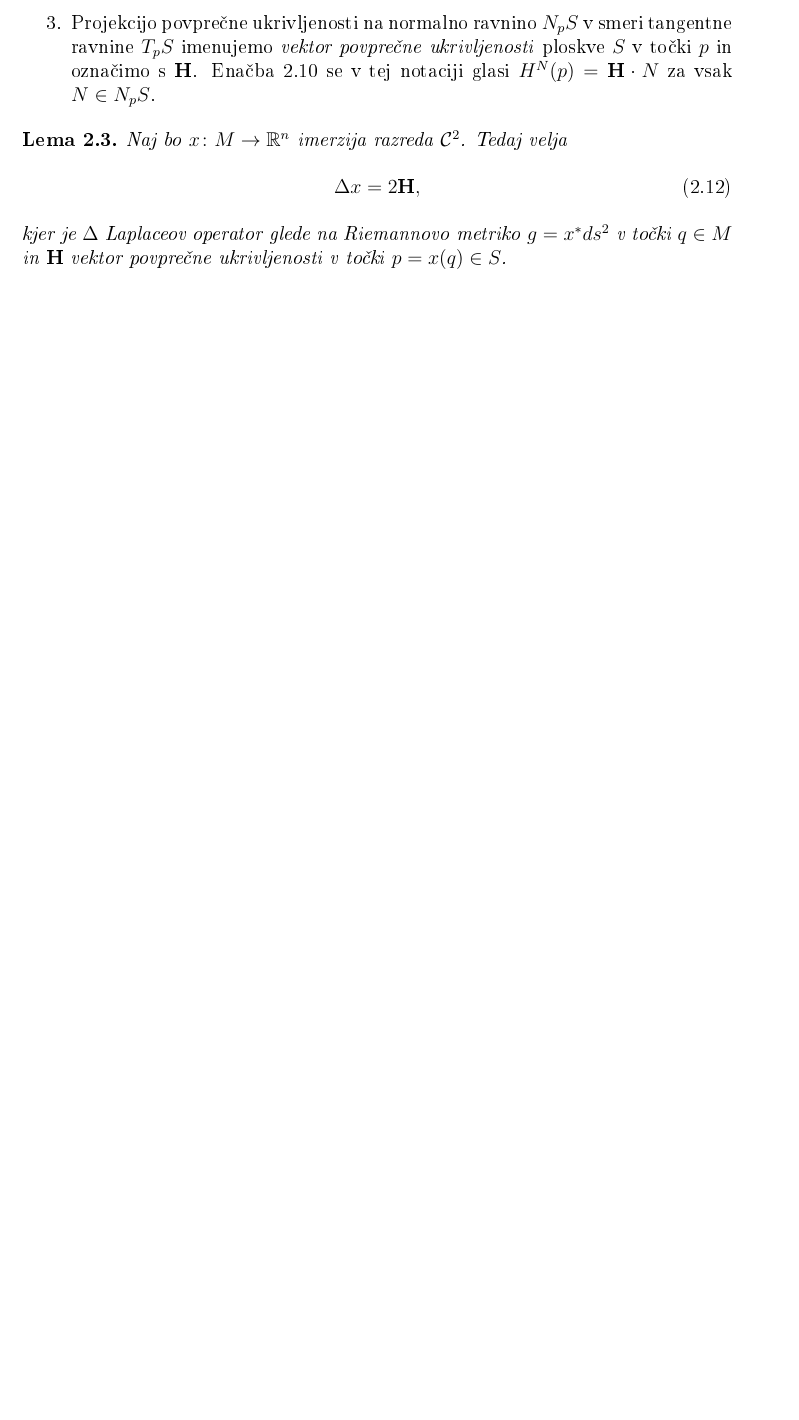
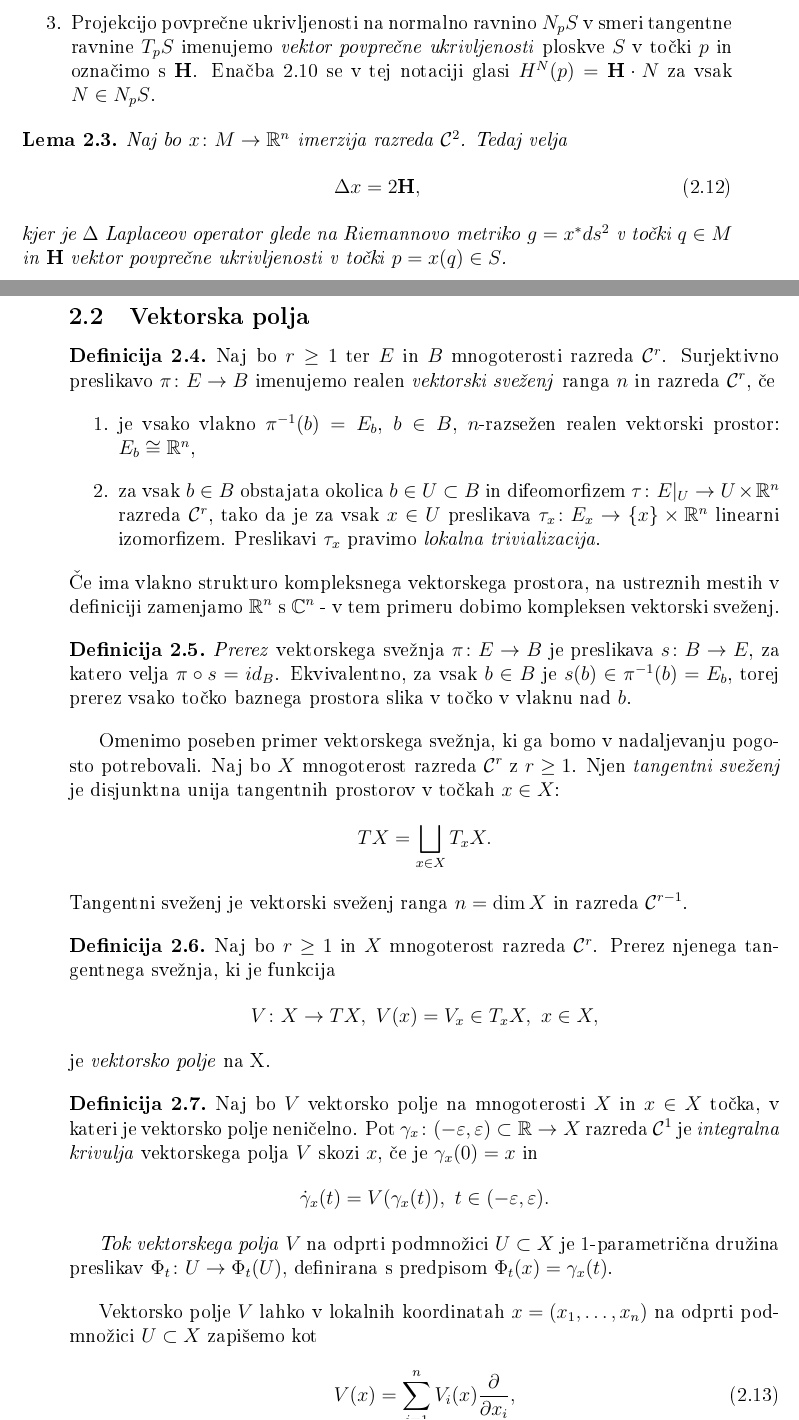
Before and after one commit to tjasavrhovnik/Magistrska-naloga, a LaTeX document (magisterij.tex): part of page 12 of 22 before the commit and two parts of pages 12 and 13 of 24 after it, the two joined at a grey line, cut so that both start at the same text, the shorter picture padded with empty space. The pictures show the PDF file magisterij.pdf that the author committed with the source.

Commit message:
Vektorska polja

```diff
--- a/magisterij.tex
+++ b/magisterij.tex
@@ -303,3 +303,48 @@ Naj bo $x \colon M \to \R^{n}$ imerzija razreda $\mathcal{C}^2$. Tedaj velja
 \end{equation}
 kjer je $\Delta$ Laplaceov operator glede na Riemannovo metriko $g = x^{*}ds^2$ v točki $q \in M$ in $\textbf{\textup{H}}$ vektor povprečne ukrivljenosti v točki $p = x(q) \in S$.
 \end{lema}
+
+% Vektorska polja
+\subsection{Vektorska polja}
+%
+\begin{definicija}
+Naj bo $r \geq 1$ ter $E$ in $B$ mnogoterosti razreda $\mathcal{C}^{r}$.
+Surjektivno preslikavo $\pi \colon E \to B$ imenujemo realen \emph{vektorski sveženj} ranga $n$ in razreda $\mathcal{C}^{r}$, če
+\begin{enumerate}
+\item je vsako vlakno $\pi^{-1}(b) = E_{b}$, $b \in B$, $n$-razsežen realen vektorski prostor: $E_{b} \cong \R^{n}$,
+\item za vsak $b \in B$ obstajata okolica $b \in U \subset B$ in difeomorfizem $\tau \colon E|_{U} \to U \times \R^{n}$ razreda $\mathcal{C}^{r}$, tako da je za vsak $x \in U$ preslikava $ \tau_{x} \colon E_{x} \to \{x\} \times \R^{n} $ linearni izomorfizem. Preslikavi $\tau_{x}$ pravimo \emph{lokalna trivializacija}.
+\end{enumerate}
+Če ima vlakno strukturo kompleksnega vektorskega prostora, na ustreznih mestih v definiciji zamenjamo $\R^{n}$ s $\C^{n}$ - v tem primeru dobimo kompleksen vektorski sveženj.
+\end{definicija}
+
+\begin{definicija}
+\emph{Prerez} vektorskega svežnja $\pi \colon E \to B$ je preslikava $s \colon B \to E$, za katero velja $\pi \circ s = id_{B}$.
+Ekvivalentno, za vsak $b \in B$ je $s(b) \in \pi^{-1}(b) = E_{b}$, torej prerez vsako točko baznega prostora slika v točko v vlaknu nad $b$.
+\end{definicija}
+
+Omenimo poseben primer vektorskega svežnja, ki ga bomo v nadaljevanju pogosto potrebovali. Naj bo $X$ mnogoterost razreda $\mathcal{C}^{r}$ z $r \geq 1$. Njen \emph{tangentni sveženj} je disjunktna unija tangentnih prostorov v točkah $x \in X$:
+\[ TX = \bigsqcup_{x \in X} T_{x}X. \]
+Tangentni sveženj je vektorski sveženj ranga $n = \dim X$ in razreda $\mathcal{C}^{r-1}$.
+
+\begin{definicija}
+Naj bo $r \geq 1$ in $X$ mnogoterost razreda $\mathcal{C}^{r}$. Prerez njenega tangentnega svežnja, ki je funkcija
+\begin{align*}
+V \colon X \to TX, \ V(x) = V_{x} \in T_{x}X, \ x \in X,
+\end{align*}
+je \emph{vektorsko polje} na X.
+\end{definicija}
+
+\begin{definicija}
+Naj bo $V$ vektorsko polje na mnogoterosti $X$ in $x \in X$ točka, v kateri je vektorsko polje neničelno. Pot $\gamma_{x} \colon (-\varepsilon, \varepsilon) \subset \R \to X$ razreda $\mathcal{C}^{1}$ je \emph{integralna krivulja} vektorskega polja $V$ skozi $x$, če je $\gamma_{x}(0) = x$ in
+\begin{align*}
+\dot{\gamma}_{x} (t) = V(\gamma _{x}(t)), \ t \in (-\varepsilon, \varepsilon).
+\end{align*}
+
+\emph{Tok vektorskega polja} $V$ na odprti podmnožici $U \subset X$ je 1-parametrična družina preslikav
+$ \Phi_{t} \colon U \to \Phi_{t}(U),$ definirana s predpisom $\Phi_{t}(x) = \gamma_{x}(t)$.
+\end{definicija}
+
+Vektorsko polje $V$ lahko v lokalnih koordinatah $x = (x_{1}, \dots, x_{n})$ na odprti podmnožici $U \subset X$ zapišemo kot
+\begin{align}
+V(x) = \sum_{i=1}^{n} V_{i}(x) \frac{\partial}{\partial x_{i}},
+\end{align}
@@ -306,3 +357,21 @@ kjer je $\Delta$ Laplaceov operator glede na Riemannovo metriko $g = x^{*}ds^2$
+\begin{align*}
+\dot{\gamma}_{i}(t) = V_{i}(\gamma_{1}(t), \dots, \gamma_{n}(t)),
+\end{align*}
+katerega lokalna rešitev je tok vektorskega polja $V$, $\Phi_{t}(x)$.
+
+\begin{definicija}
+Naj bo $X$ gladka mnogoterost. Dualni sveženj njenega tangentnega svežnja imenujemo \emph{kotangentni sveženj}
+\begin{align}
+T^{*}X = (TX)^{*} = \bigsqcup_{x \in X} T_{x}^{*}X.
+\end{align}
+Tu je $T_{x}^{*}X$ \emph{kotangentni prostor} mnogoterosti $X$ v točki $x \in X$, ki je sestavljen iz linearnih funkcionalov $T_{x}^{*}X \to \R$.
+\emph{(Diferencialna) 1-forma} na mnogoterosti $X$ je prerez $\alpha \colon X \to T^{*}X$ kotangentnega svežnja.
+\end{definicija}
+
+Analogno z vektorskimi polji lahko tudi 1-forme predstavimo lokalno. Naj bo $U$ odprta podmnožica v $X$ z lokalnimi koordinatami $x = (x_{1}, \dots, x_{n})$. Če so $a_{i}$ realne funkcije na $U$ in $dx_{i}$ diferenciali koordinatnih funkcij, ki v vsaki točki $p \in U$ tvorijo bazo kotangentnega prostora $T_{p}^{*}X$, potem ima poljubna 1-forma na $U$ obliko
+\begin{align}
+\alpha = \sum_{i=1}^{n} a_{i}(x) dx_{i}.
+\end{align}
 
 % Aproksimacijski izreki za Riemannove ploskve
 \subsection{Aproksimacijski izreki za Riemannove ploskve}
```
Also changed, not shown: magisterij.pdf, magisterij.tex (6 more changed lines), 1 other file.
